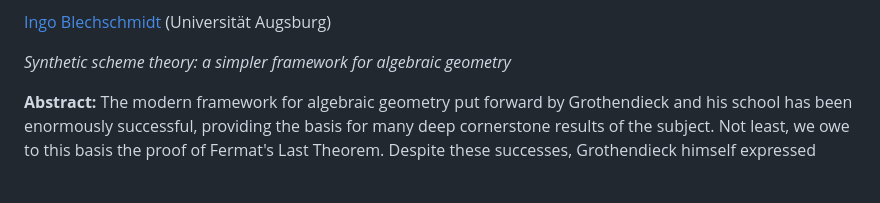
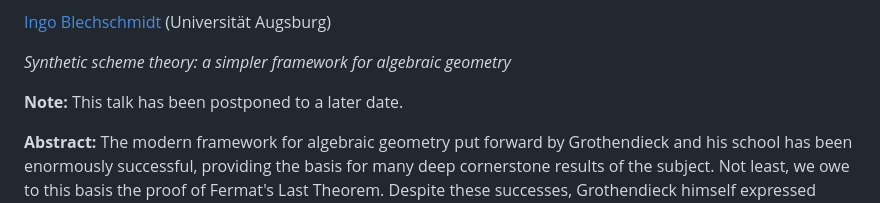
Before and after one commit to logic-seminar-verona/website, a Markdown page: posts/main/2023-05.md, the part around the change. GitHub-like rendering; blank space fills up the shorter version.

Commit message:
Postponement of the talk

```diff
--- a/posts/main/2023-05.md
+++ b/posts/main/2023-05.md
@@ -13,6 +13,8 @@ Tuesday, 9 May 2023
 [Ingo Blechschmidt](https://www.ingo-blechschmidt.eu/) (Universität Augsburg)
 
 _Synthetic scheme theory: a simpler framework for algebraic geometry_
+
+**Note:** This talk has been postponed to a later date.
 
 **Abstract:**
 The modern framework for algebraic geometry put forward by Grothendieck
```
